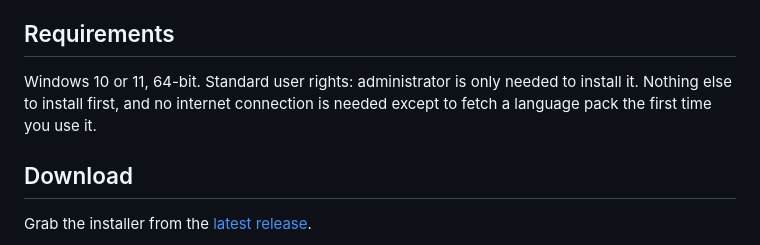
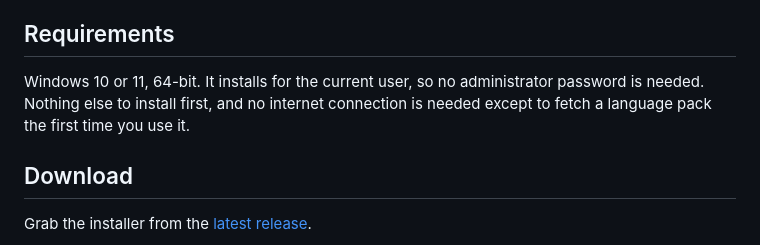
Before and after one commit to techygeekshome/LingoGeek, a Markdown page: README.md, the part around the change. GitHub-like rendering.

Commit message:
It installs for the current user, no administrator needed

```diff
--- a/README.md
+++ b/README.md
@@ -57,9 +57,9 @@ you no longer want.
 
 ## Requirements
 
-Windows 10 or 11, 64-bit. Standard user rights: administrator is only needed to install it.
-Nothing else to install first, and no internet connection is needed except to fetch a language
-pack the first time you use it.
+Windows 10 or 11, 64-bit. It installs for the current user, so no administrator password is
+needed. Nothing else to install first, and no internet connection is needed except to fetch a
+language pack the first time you use it.
 
 ## Download
 
```
